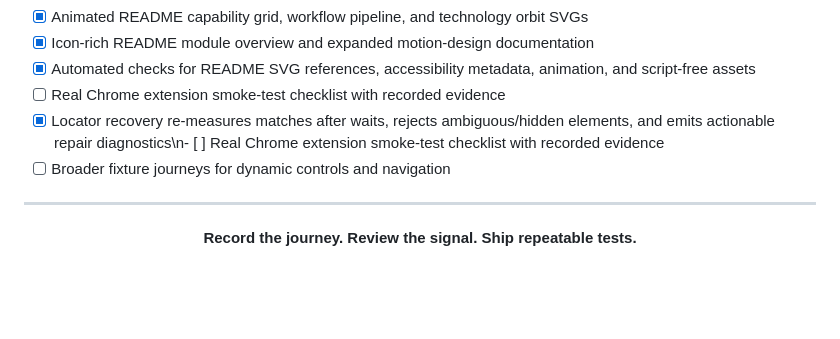
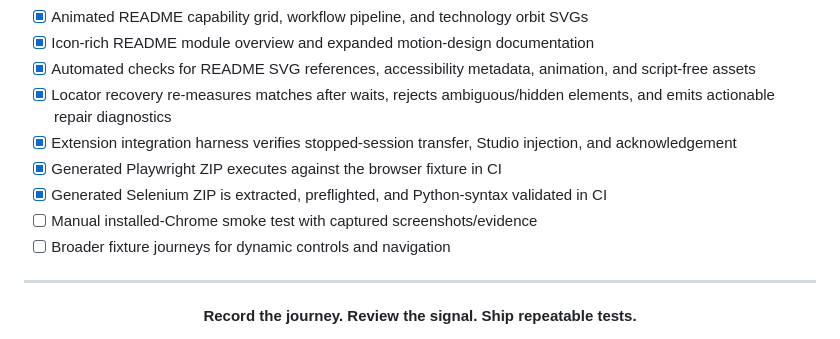
Before and after one commit to SanFlash/record2pom, a Markdown page: README.md, the part around the change. Drawn GitHub-style; blank space fills up the shorter version.

Commit message:
docs: clean roadmap and mark extension integration coverage

```diff
--- a/README.md
+++ b/README.md
@@ -256,10 +256,12 @@ The showcase is implemented in `showcase/index.html` with GSAP 3 and CSS 3D tran
 - [x] Animated README capability grid, workflow pipeline, and technology orbit SVGs
 - [x] Icon-rich README module overview and expanded motion-design documentation
 - [x] Automated checks for README SVG references, accessibility metadata, animation, and script-free assets
-- [ ] Real Chrome extension smoke-test checklist with recorded evidence
-- [x] Locator recovery re-measures matches after waits, rejects ambiguous/hidden elements, and emits actionable repair diagnostics\n- [ ] Real Chrome extension smoke-test checklist with recorded evidence
+- [x] Locator recovery re-measures matches after waits, rejects ambiguous/hidden elements, and emits actionable repair diagnostics
+- [x] Extension integration harness verifies stopped-session transfer, Studio injection, and acknowledgement
+- [x] Generated Playwright ZIP executes against the browser fixture in CI
+- [x] Generated Selenium ZIP is extracted, preflighted, and Python-syntax validated in CI
+- [ ] Manual installed-Chrome smoke test with captured screenshots/evidence
 - [ ] Broader fixture journeys for dynamic controls and navigation
-
 ---
 
 <div align="center">
```
